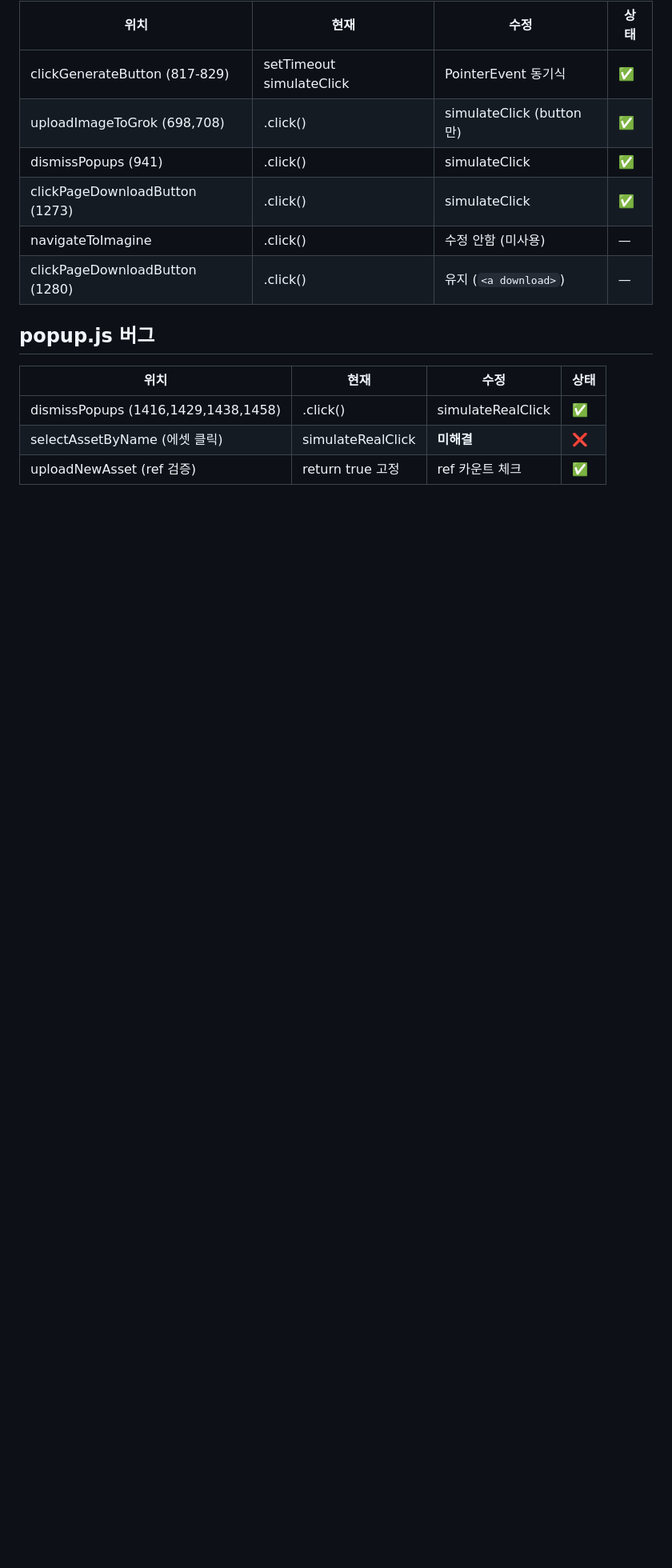
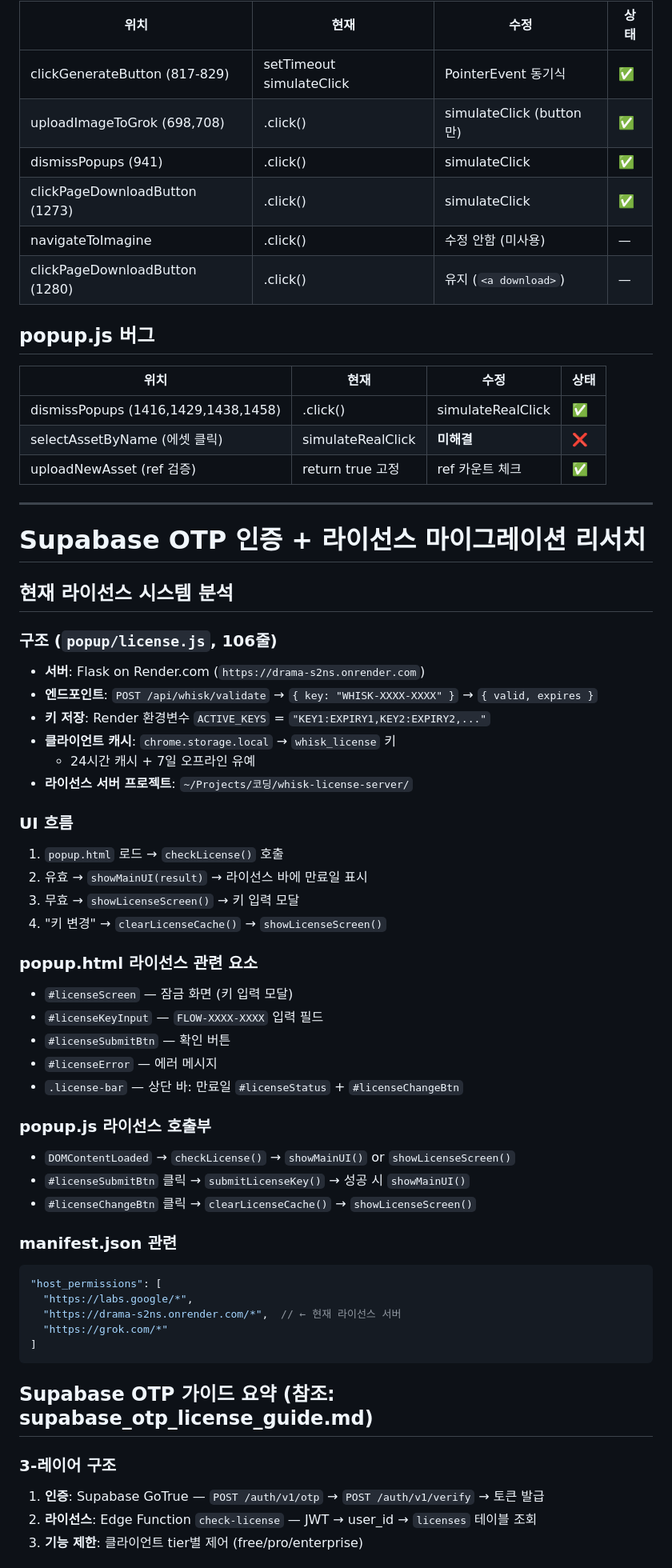
Before and after one commit to samueljeong/whisk-automator, a Markdown page: research.md, the part around one of its changes. Shown at 80% size. GitHub-like rendering; blank space fills up the shorter version.

Commit message:
Auto-commit: research.md

````diff
--- a/research.md
+++ b/research.md
@@ -289,3 +289,52 @@ function simulateClick(element) {
 | dismissPopups (1416,1429,1438,1458) | .click() | simulateRealClick | ✅ |
 | selectAssetByName (에셋 클릭) | simulateRealClick | **미해결** | ❌ |
 | uploadNewAsset (ref 검증) | return true 고정 | ref 카운트 체크 | ✅ |
+
+---
+
+# Supabase OTP 인증 + 라이선스 마이그레이션 리서치
+
+## 현재 라이선스 시스템 분석
+
+### 구조 (`popup/license.js`, 106줄)
+- **서버**: Flask on Render.com (`https://drama-s2ns.onrender.com`)
+- **엔드포인트**: `POST /api/whisk/validate` → `{ key: "WHISK-XXXX-XXXX" }` → `{ valid, expires }`
+- **키 저장**: Render 환경변수 `ACTIVE_KEYS` = `"KEY1:EXPIRY1,KEY2:EXPIRY2,..."`
+- **클라이언트 캐시**: `chrome.storage.local` → `whisk_license` 키
+  - 24시간 캐시 + 7일 오프라인 유예
+- **라이선스 서버 프로젝트**: `~/Projects/코딩/whisk-license-server/`
+
+### UI 흐름
+1. `popup.html` 로드 → `checkLicense()` 호출
+2. 유효 → `showMainUI(result)` → 라이선스 바에 만료일 표시
+3. 무효 → `showLicenseScreen()` → 키 입력 모달
+4. "키 변경" → `clearLicenseCache()` → `showLicenseScreen()`
+
+### popup.html 라이선스 관련 요소
+- `#licenseScreen` — 잠금 화면 (키 입력 모달)
+- `#licenseKeyInput` — `FLOW-XXXX-XXXX` 입력 필드
+- `#licenseSubmitBtn` — 확인 버튼
+- `#licenseError` — 에러 메시지
+- `.license-bar` — 상단 바: 만료일 `#licenseStatus` + `#licenseChangeBtn`
+
+### popup.js 라이선스 호출부
+- `DOMContentLoaded` → `checkLicense()` → `showMainUI()` or `showLicenseScreen()`
+- `#licenseSubmitBtn` 클릭 → `submitLicenseKey()` → 성공 시 `showMainUI()`
+- `#licenseChangeBtn` 클릭 → `clearLicenseCache()` → `showLicenseScreen()`
+
+### manifest.json 관련
+```json
+"host_permissions": [
+  "https://labs.google/*",
+  "https://drama-s2ns.onrender.com/*",  // ← 현재 라이선스 서버
+  "https://grok.com/*"
+]
+```
+
+## Supabase OTP 가이드 요약 (참조: supabase_otp_license_guide.md)
+
+### 3-레이어 구조
+1. **인증**: Supabase GoTrue — `POST /auth/v1/otp` → `POST /auth/v1/verify` → 토큰 발급
+2. **라이선스**: Edge Function `check-license` — JWT → user_id → `licenses` 테이블 조회
+3. **기능 제한**: 클라이언트 tier별 제어 (free/pro/enterprise)
+
````
Also changed, not shown: other parts of research.md (+36 -0 lines).
